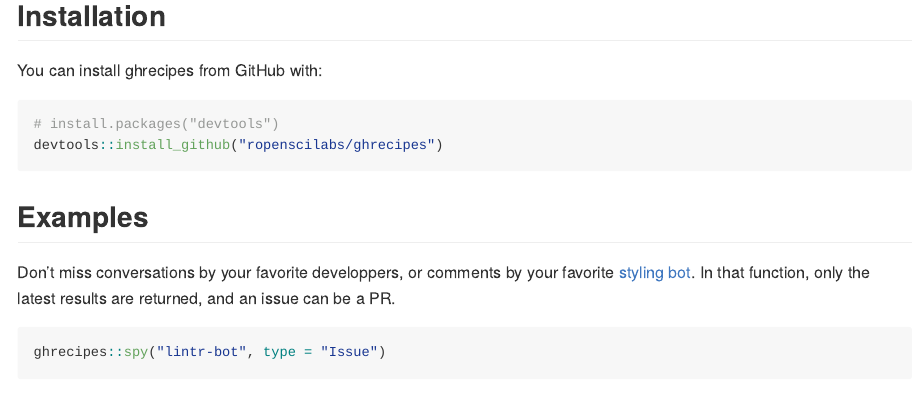
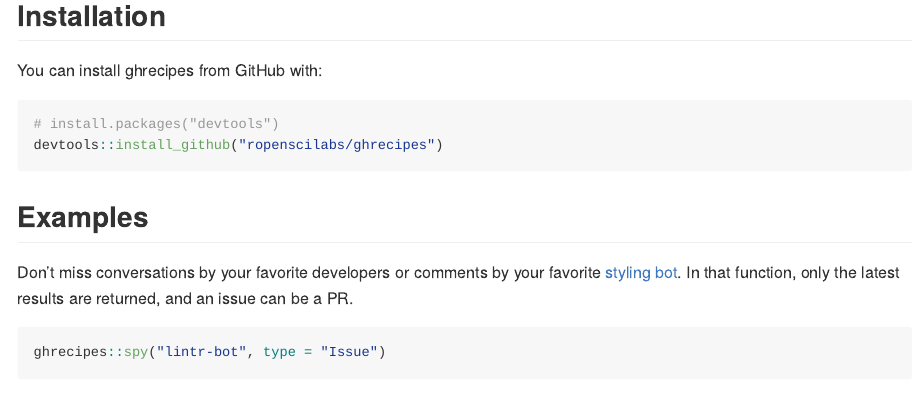
Before and after one commit to ropensci-archive/ghrecipes, an R Markdown document (README.Rmd): the page in a window 1100 px wide, from 260 px down. Rendered offline with R 4.5, knitr and Pandoc, with nearby package versions; some code elsewhere in the file could not run offline; badge pictures from the web are left out.

Commit message:
Fix type

````diff
--- a/README.Rmd
+++ b/README.Rmd
@@ -36,7 +36,7 @@ devtools::install_github("ropenscilabs/ghrecipes")
 
 ## Examples
 
-Don't miss conversations by your favorite developpers, or comments by your favorite [styling bot](https://github.com/lintr-bot). In that function, only the latest results are returned, and an issue can be a PR.
+Don't miss conversations by your favorite developers or comments by your favorite [styling bot](https://github.com/lintr-bot). In that function, only the latest results are returned, and an issue can be a PR.
 
 ```{r}
 ghrecipes::spy("lintr-bot", type = "Issue")
````
